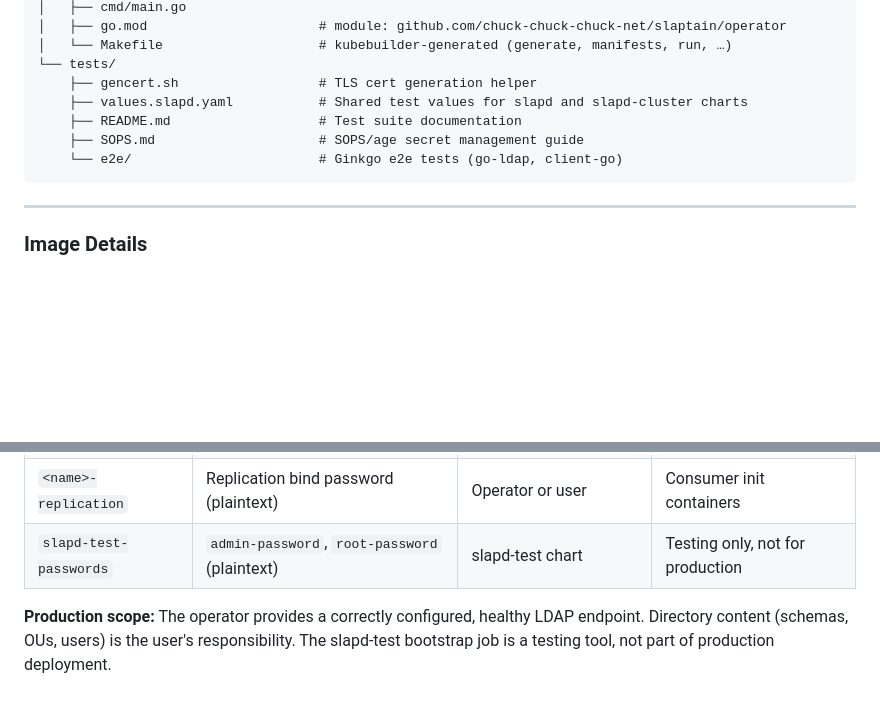
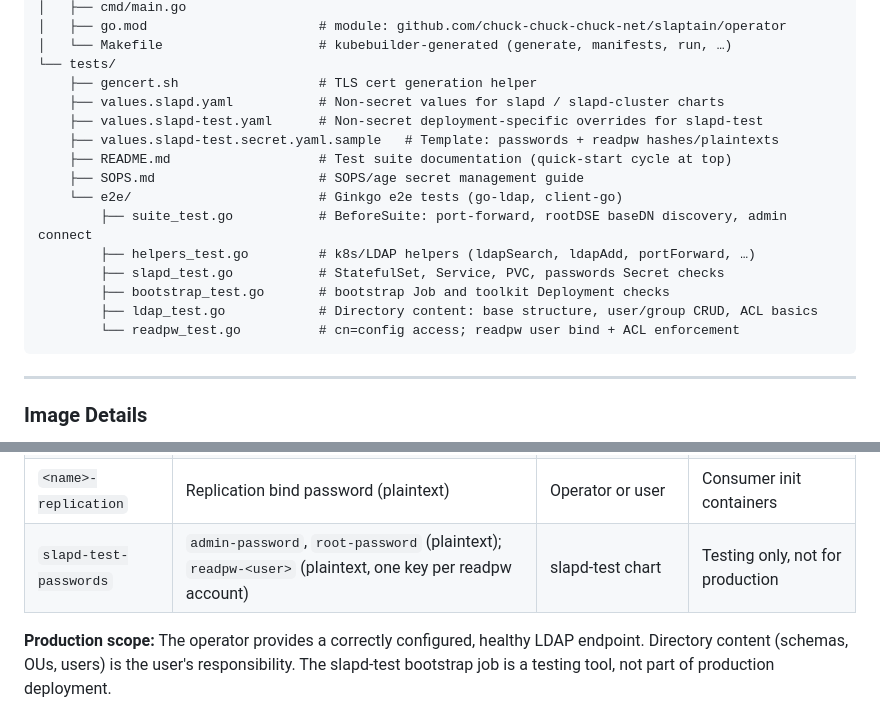
Before and after one commit to chuck-chuck-chuck-net/slaptain, a Markdown page: LLM_STARTUP.md, 2 parts joined by grey strips. Drawn GitHub-style; blank space fills up the shorter version.

````diff
--- a/LLM_STARTUP.md
+++ b/LLM_STARTUP.md
@@ -66,10 +66,18 @@ distroless, read-only root FS) as secondary goal — pursued where it doesn't co
 │   └── Makefile                    # kubebuilder-generated (generate, manifests, run, …)
 └── tests/
     ├── gencert.sh                  # TLS cert generation helper
-    ├── values.slapd.yaml           # Shared test values for slapd and slapd-cluster charts
-    ├── README.md                   # Test suite documentation
+    ├── values.slapd.yaml           # Non-secret values for slapd / slapd-cluster charts
+    ├── values.slapd-test.yaml      # Non-secret deployment-specific overrides for slapd-test
+    ├── values.slapd-test.secret.yaml.sample   # Template: passwords + readpw hashes/plaintexts
+    ├── README.md                   # Test suite documentation (quick-start cycle at top)
     ├── SOPS.md                     # SOPS/age secret management guide
     └── e2e/                        # Ginkgo e2e tests (go-ldap, client-go)
+        ├── suite_test.go           # BeforeSuite: port-forward, rootDSE baseDN discovery, admin connect
+        ├── helpers_test.go         # k8s/LDAP helpers (ldapSearch, ldapAdd, portForward, …)
+        ├── slapd_test.go           # StatefulSet, Service, PVC, passwords Secret checks
+        ├── bootstrap_test.go       # bootstrap Job and toolkit Deployment checks
+        ├── ldap_test.go            # Directory content: base structure, user/group CRUD, ACL basics
+        └── readpw_test.go          # cn=config access; readpw user bind + ACL enforcement
 ```
 
 ---
@@ -250,7 +307,7 @@ change ACLs to open it up).
 | `<name>-passwords` | `admin-password-hash`, `root-password-hash` | Operator or slapd-cluster chart | Deployment (init container) |
 | `<name>-credentials` | `config-admin-password` (plaintext) | Operator or user | Operator SA only (RBAC) |
 | `<name>-replication` | Replication bind password (plaintext) | Operator or user | Consumer init containers |
-| `slapd-test-passwords` | `admin-password`, `root-password` (plaintext) | slapd-test chart | Testing only, not for production |
+| `slapd-test-passwords` | `admin-password`, `root-password` (plaintext); `readpw-<user>` (plaintext, one key per readpw account) | slapd-test chart | Testing only, not for production |
 
 **Production scope:** The operator provides a correctly configured, healthy LDAP endpoint.
 Directory content (schemas, OUs, users) is the user's responsibility. The slapd-test bootstrap
````
Also changed, not shown: other parts of LLM_STARTUP.md (+49 -0 lines), 1 other file.
